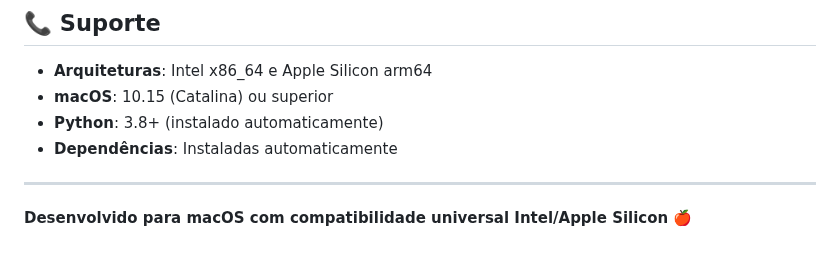
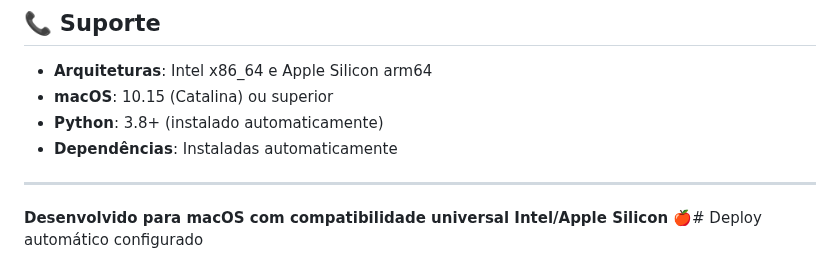
Before and after one commit to PedroOSilv/meetResume, a Markdown page: README.md, the part around the change. GitHub-like rendering.

```diff
--- a/README.md
+++ b/README.md
@@ -203,4 +203,4 @@ Para atualizar a aplicação:
 
 ---
 
-**Desenvolvido para macOS com compatibilidade universal Intel/Apple Silicon** 🍎
+**Desenvolvido para macOS com compatibilidade universal Intel/Apple Silicon** 🍎# Deploy automático configurado
```
